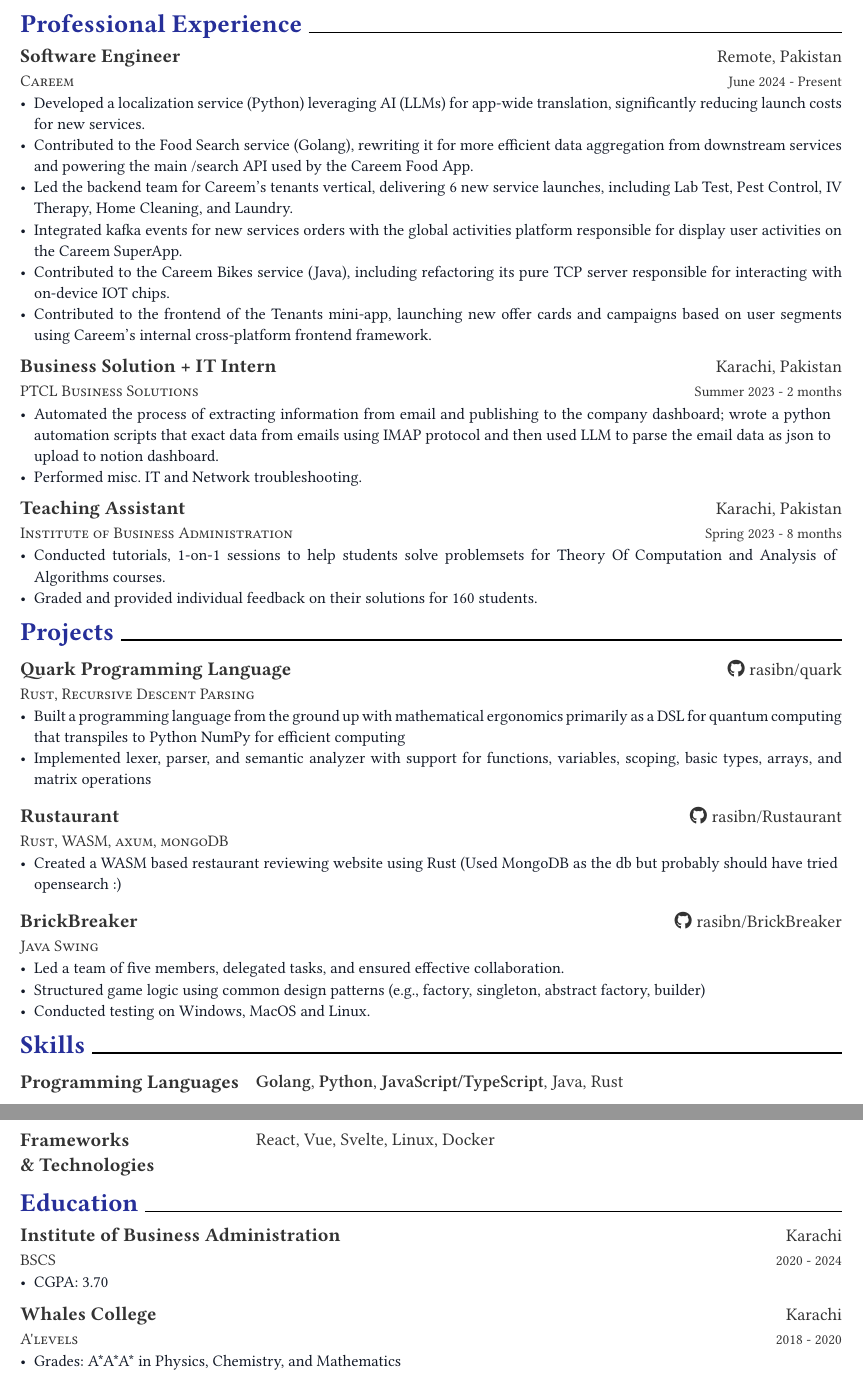
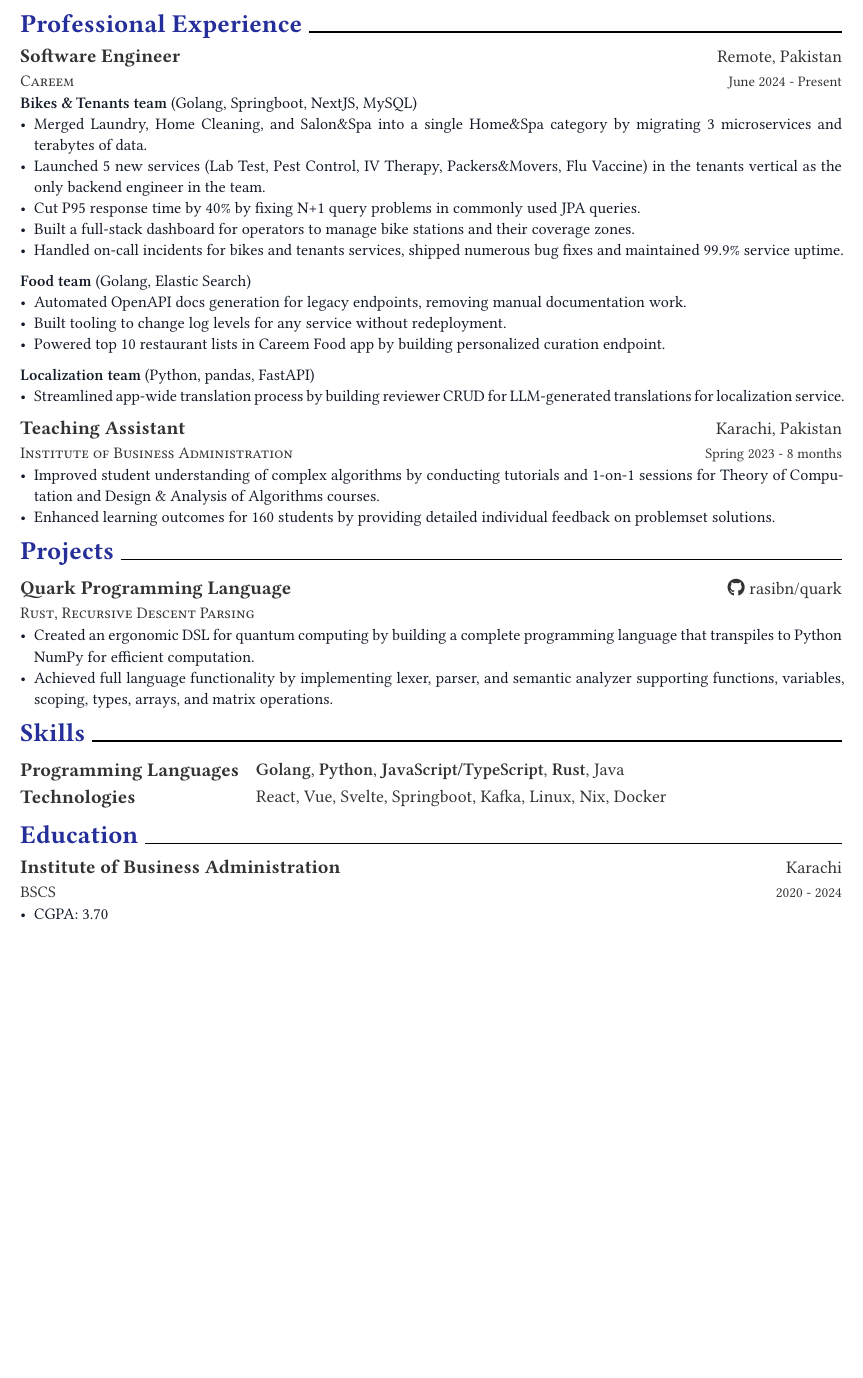
Before and after one commit to rasibn/resume, a Typst document (resume.typ): two parts of pages 1 and 2 of 2 before the commit and part of the page after it, the two joined at a grey line, cut so that both start at the same text, the shorter picture padded with empty space. The pictures show the PDF file resume.pdf that the author committed with the source.

Commit message:
almost ready?

```diff
--- a/resume.typ
+++ b/resume.typ
@@ -40,26 +40,35 @@
 )
 
 #resume-item[
-  - Developed a localization service (Python) leveraging AI (LLMs) for app-wide translation, significantly reducing launch costs for new services.
-  - Contributed to the Food Search service (Golang), rewriting it for more efficient data aggregation from downstream services and powering the main /search API used by the Careem Food App.
-  - Led the backend team for Careem's tenants vertical, delivering 6 new service launches, including Lab Test, Pest Control, IV Therapy, Home Cleaning, and Laundry.
-  - Integrated kafka events for new services orders with the global activities platform responsible for display user activities on the Careem SuperApp.
-  - Contributed to the Careem Bikes service (Java), including refactoring its pure TCP server responsible for interacting with on-device IOT chips.
-  - Contributed to the frontend of the Tenants mini-app, launching new offer cards and campaigns based on user segments using Careem's internal cross-platform frontend framework.
+  *Bikes & Tenants team* (Golang, Springboot, NextJS, MySQL)
+  - Merged Laundry, Home Cleaning, and Salon&Spa into a single Home&Spa category by migrating 3 microservices and terabytes of data.
+  - Launched 5 new services (Lab Test, Pest Control, IV Therapy, Packers&Movers, Flu Vaccine) in the tenants vertical as the only backend engineer in the team.
+  - Cut P95 response time by 40% by fixing N+1 query problems in commonly used JPA queries.
+  - Built a full-stack dashboard for operators to manage bike stations and their coverage zones.
+  - Handled on-call incidents for bikes and tenants services, shipped numerous bug fixes and maintained 99.9% service uptime.
+
+  *Food team* (Golang, Elastic Search)
+  - Automated OpenAPI docs generation for legacy endpoints, removing manual documentation work.
+  - Built tooling to change log levels for any service without redeployment.
+  - Powered top 10 restaurant lists in Careem Food app by building personalized curation endpoint.
+
+  *Localization team* (Python, pandas, FastAPI)
+  - Streamlined app-wide translation process by building reviewer CRUD for LLM-generated translations for localization service.
+
 ]
 
-#resume-entry(
-  title: "Business Solution + IT Intern",
-  location: "Karachi, Pakistan",
-  date: "Summer 2023 - 2 months",
-  description: "PTCL Business Solutions",
-)
-
-#resume-item[
-  - Automated the process of extracting information from email and publishing to the company dashboard; wrote a python automation scripts that exact data from emails using IMAP protocol and then used LLM to parse the email data as json to upload to notion dashboard.
-  - Performed misc. IT and Network troubleshooting.
-]
-
+// #resume-entry(
+//   title: "IT Intern",
+//   location: "Karachi, Pakistan",
+//   date: "Summer 2023 - 2 months",
+//   description: "PTCL Business Solutions",
+// )
+//
+// #resume-item[
+//   - Automated the process of extracting information from email and publishing to the company dashboard; wrote a python automation scripts that exact data from emails using IMAP protocol and then used LLM to parse the email data as json to upload to notion dashboard.
+//   - Performed misc. IT and Network troubleshooting.
+// ]
+//
 #resume-entry(
   title: "Teaching Assistant",
   location: "Karachi, Pakistan",
@@ -68,8 +77,8 @@
 )
 
 #resume-item[
-  - Conducted tutorials, 1-on-1 sessions to help students solve problemsets for Theory Of Computation and Analysis of Algorithms courses.
-  - Graded and provided individual feedback on their solutions for 160 students.
+  - Improved student understanding of complex algorithms by conducting tutorials and 1-on-1 sessions for Theory of Computation and Design & Analysis of Algorithms courses.
+  - Enhanced learning outcomes for 160 students by providing detailed individual feedback on problemset solutions.
 ]
 
 = Projects
@@ -82,33 +91,22 @@
 )
 
 #resume-item[
-  - Built a programming language from the ground up with mathematical ergonomics primarily as a DSL for quantum computing that transpiles to Python NumPy for efficient computing
-  - Implemented lexer, parser, and semantic analyzer with support for functions, variables, scoping, basic types, arrays, and matrix operations
+  - Created an ergonomic DSL for quantum computing by building a complete programming language that transpiles to Python NumPy for efficient computation.
+  - Achieved full language functionality by implementing lexer, parser, and semantic analyzer supporting functions, variables, scoping, types, arrays, and matrix operations.
 ]
 
-#resume-entry(
-  title: "Rustaurant",
-  location: [#github-link("rasibn/Rustaurant")],
-  date: "",
-  description: "Rust, WASM, axum, mongoDB",
-)
+// #resume-entry(
+//   title: "Rustaurant",
+//   location: [#github-link("rasibn/Rustaurant")],
+//   date: "",
+//   description: "Rust, WASM, axum, mongoDB",
+// )
+//
+// #resume-item[
+//   - Created a WASM based restaurant reviewing website using Rust (Used MongoDB as the db but probably should have tried opensearch :)
+// ]
+//
 
-#resume-item[
-  - Created a WASM based restaurant reviewing website using Rust (Used MongoDB as the db but probably should have tried opensearch :)
-]
-
-#resume-entry(
-  title: "BrickBreaker",
-  location: [#github-link("rasibn/BrickBreaker")],
-  date: "",
-  description: "Java Swing",
-)
-
-#resume-item[
-  - Led a team of five members, delegated tasks, and ensured effective collaboration.
-  - Structured game logic using common design patterns (e.g., factory, singleton, abstract factory, builder)
-  - Conducted testing on Windows, MacOS and Linux.
-]
 
 = Skills
 
@@ -155,6 +151,10 @@
-  description: "A'levels",
-)
-
-#resume-item[
-  - Grades: A\*A\*A\* in Physics, Chemistry, and Mathematics
-]
+// #resume-entry(
+//   title: "Whales College",
+//   location: "Karachi",
+//   date: "2018 - 2020",
+//   description: "A'levels",
+// )
+//
+// #resume-item[
+//   - Grades: A\*A\*A\* in Physics, Chemistry, and Mathematics
+// ]
```
Also changed, not shown: resume.pdf, resume.typ (24 more changed lines), 1 other file.
